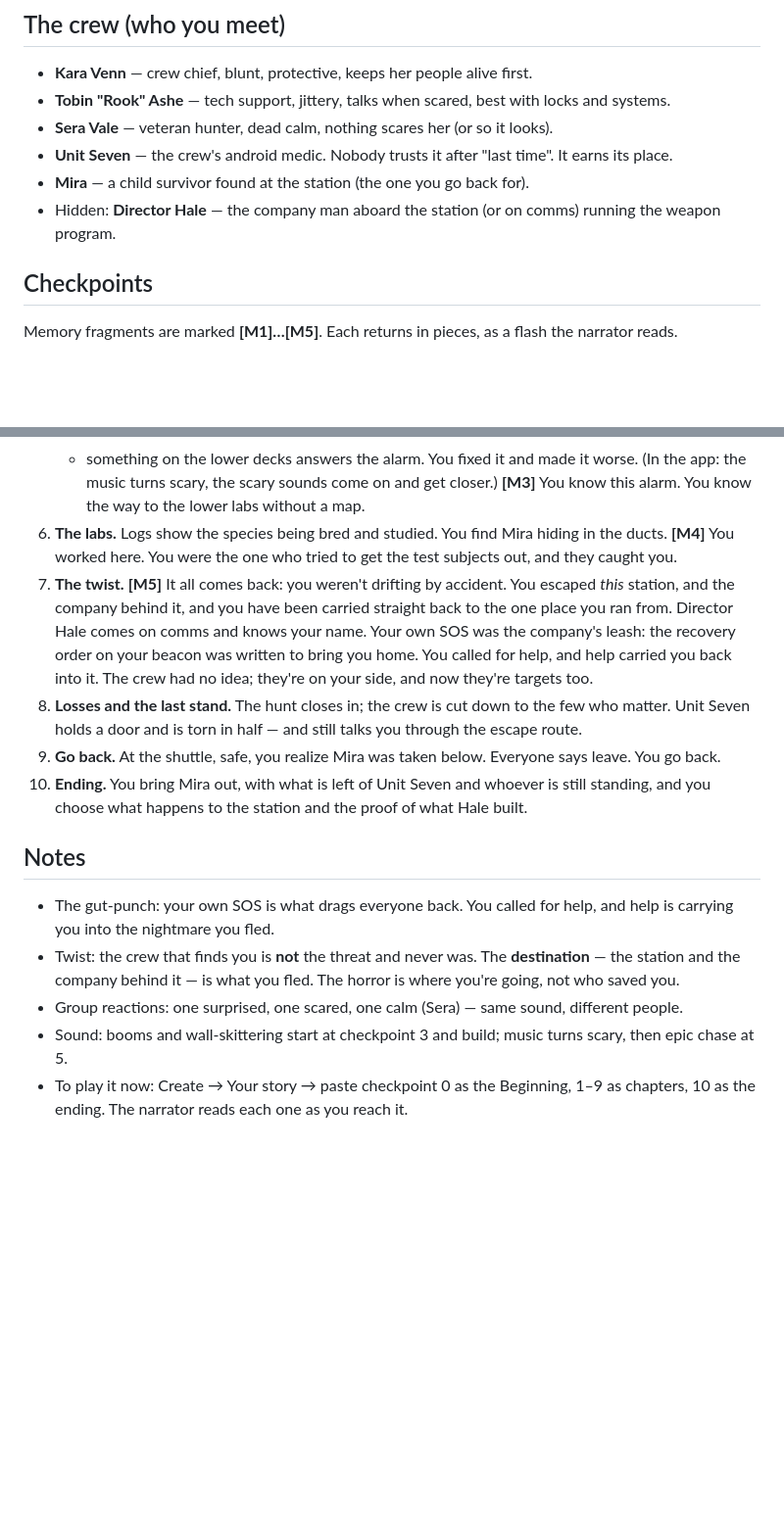
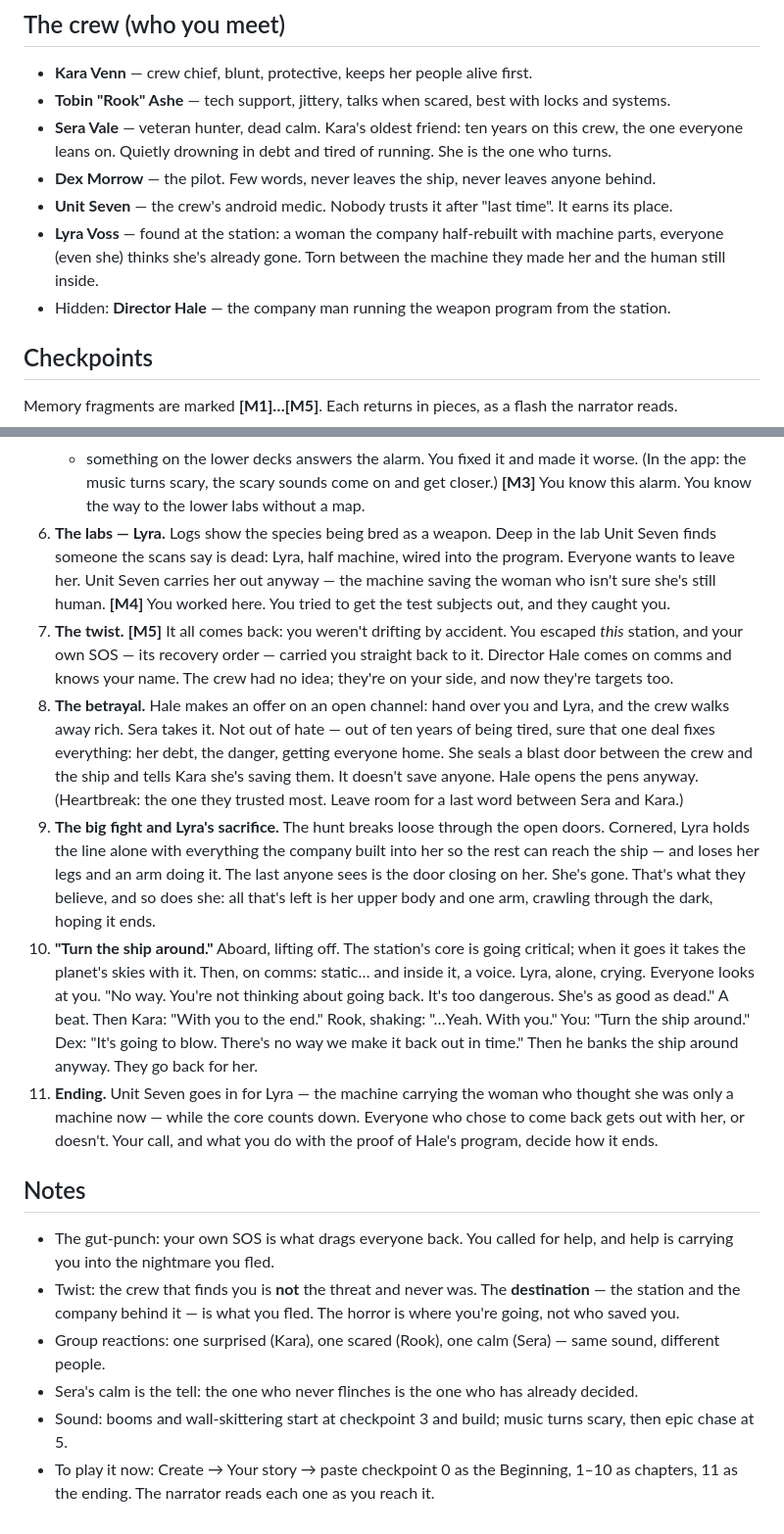
Before and after one commit to houawanych-pixel/myechovision, a Markdown page: docs/campaign-drafts/dead-signal_WIP_NOT_APPROVED.md, 2 parts joined by grey strips. Shown at 98% size. GitHub-like rendering; blank space fills up the shorter version.

Commit message:
Dead Signal draft: Sera's betrayal and turning back for Lyra
- Sera Vale, ten years on the crew and Kara's oldest friend, takes the
  company's offer at the last minute out of tiredness and debt, believing
  one deal fixes everything. It doesn't.
- Lyra Voss, half-rebuilt by the company and thought dead, is carried out by
  Unit Seven; she sacrifices her limbs holding the line so the crew escapes.
- Lifting off, her voice in the static. 'With you to the end.' 'Turn the
  ship around.' Dex banks back with the core about to blow.
- Dex Morrow added as pilot; the earlier child rescue replaced by Lyra.

Co-Authored-By: Claude Opus 5.5 <noreply@anthropic.com>
Claude-Session: https://claude.ai/code/session_01KCmnuLrcPVNKhLqe89gQJf

```diff
--- a/docs/campaign-drafts/dead-signal_WIP_NOT_APPROVED.md
+++ b/docs/campaign-drafts/dead-signal_WIP_NOT_APPROVED.md
@@ -12,10 +12,13 @@ place you escaped — and someone there is growing something as a weapon.
 ## The crew (who you meet)
 - **Kara Venn** — crew chief, blunt, protective, keeps her people alive first.
 - **Tobin "Rook" Ashe** — tech support, jittery, talks when scared, best with locks and systems.
-- **Sera Vale** — veteran hunter, dead calm, nothing scares her (or so it looks).
+- **Sera Vale** — veteran hunter, dead calm. Kara's oldest friend: ten years on this crew, the one everyone leans
+  on. Quietly drowning in debt and tired of running. She is the one who turns.
+- **Dex Morrow** — the pilot. Few words, never leaves the ship, never leaves anyone behind.
 - **Unit Seven** — the crew's android medic. Nobody trusts it after "last time". It earns its place.
-- **Mira** — a child survivor found at the station (the one you go back for).
-- Hidden: **Director Hale** — the company man aboard the station (or on comms) running the weapon program.
+- **Lyra Voss** — found at the station: a woman the company half-rebuilt with machine parts, everyone (even
+  she) thinks she's already gone. Torn between the machine they made her and the human still inside.
+- Hidden: **Director Hale** — the company man running the weapon program from the station.
 
 ## Checkpoints
 Memory fragments are marked **[M1]…[M5]**. Each returns in pieces, as a flash the narrator reads.
@@ -45,25 +48,40 @@ Memory fragments are marked **[M1]…[M5]**. Each returns in pieces, as a flash
    - something on the lower decks answers the alarm.
    You fixed it and made it worse. (In the app: the music turns scary, the scary sounds come on and get closer.)
    **[M3]** You know this alarm. You know the way to the lower labs without a map.
-6. **The labs.** Logs show the species being bred and studied. You find Mira hiding in the ducts.
-   **[M4]** You worked here. You were the one who tried to get the test subjects out, and they caught you.
-7. **The twist.** **[M5]** It all comes back: you weren't drifting by accident. You escaped *this* station,
-   and the company behind it, and you have been carried straight back to the one place you ran from.
-   Director Hale comes on comms and knows your name. Your own SOS was the company's leash: the recovery order
-   on your beacon was written to bring you home. You called for help, and help carried you back into it. The crew had no idea; they're on your side, and now they're
-   targets too.
-8. **Losses and the last stand.** The hunt closes in; the crew is cut down to the few who matter. Unit Seven
-   holds a door and is torn in half — and still talks you through the escape route.
-9. **Go back.** At the shuttle, safe, you realize Mira was taken below. Everyone says leave. You go back.
-10. **Ending.** You bring Mira out, with what is left of Unit Seven and whoever is still standing, and you
-    choose what happens to the station and the proof of what Hale built.
+6. **The labs — Lyra.** Logs show the species being bred as a weapon. Deep in the lab Unit Seven finds someone
+   the scans say is dead: Lyra, half machine, wired into the program. Everyone wants to leave her. Unit Seven
+   carries her out anyway — the machine saving the woman who isn't sure she's still human.
+   **[M4]** You worked here. You tried to get the test subjects out, and they caught you.
+7. **The twist.** **[M5]** It all comes back: you weren't drifting by accident. You escaped *this* station, and
+   your own SOS — its recovery order — carried you straight back to it. Director Hale comes on comms and knows
+   your name. The crew had no idea; they're on your side, and now they're targets too.
+8. **The betrayal.** Hale makes an offer on an open channel: hand over you and Lyra, and the crew walks away
+   rich. Sera takes it. Not out of hate — out of ten years of being tired, sure that one deal fixes
+   everything: her debt, the danger, getting everyone home. She seals a blast door between the crew and the
+   ship and tells Kara she's saving them. It doesn't save anyone. Hale opens the pens anyway. (Heartbreak: the
+   one they trusted most. Leave room for a last word between Sera and Kara.)
+9. **The big fight and Lyra's sacrifice.** The hunt breaks loose through the open doors. Cornered, Lyra holds
+   the line alone with everything the company built into her so the rest can reach the ship — and loses her
+   legs and an arm doing it. The last anyone sees is the door closing on her. She's gone. That's what they
+   believe, and so does she: all that's left is her upper body and one arm, crawling through the dark, hoping
+   it ends.
+10. **"Turn the ship around."** Aboard, lifting off. The station's core is going critical; when it goes it takes
+    the planet's skies with it. Then, on comms: static… and inside it, a voice. Lyra, alone, crying. Everyone
+    looks at you. "No way. You're not thinking about going back. It's too dangerous. She's as good as dead."
+    A beat. Then Kara: "With you to the end." Rook, shaking: "…Yeah. With you." You: "Turn the ship around."
+    Dex: "It's going to blow. There's no way we make it back out in time." Then he banks the ship around
+    anyway. They go back for her.
+11. **Ending.** Unit Seven goes in for Lyra — the machine carrying the woman who thought she was only a machine
+    now — while the core counts down. Everyone who chose to come back gets out with her, or doesn't. Your call,
+    and what you do with the proof of Hale's program, decide how it ends.
 
 ## Notes
 - The gut-punch: your own SOS is what drags everyone back. You called for help, and help is carrying you
   into the nightmare you fled.
 - Twist: the crew that finds you is **not** the threat and never was. The **destination** — the station and
   the company behind it — is what you fled. The horror is where you're going, not who saved you.
-- Group reactions: one surprised, one scared, one calm (Sera) — same sound, different people.
+- Group reactions: one surprised (Kara), one scared (Rook), one calm (Sera) — same sound, different people.
+- Sera's calm is the tell: the one who never flinches is the one who has already decided.
 - Sound: booms and wall-skittering start at checkpoint 3 and build; music turns scary, then epic chase at 5.
-- To play it now: Create → Your story → paste checkpoint 0 as the Beginning, 1–9 as chapters, 10 as the
+- To play it now: Create → Your story → paste checkpoint 0 as the Beginning, 1–10 as chapters, 11 as the
   ending. The narrator reads each one as you reach it.
```
